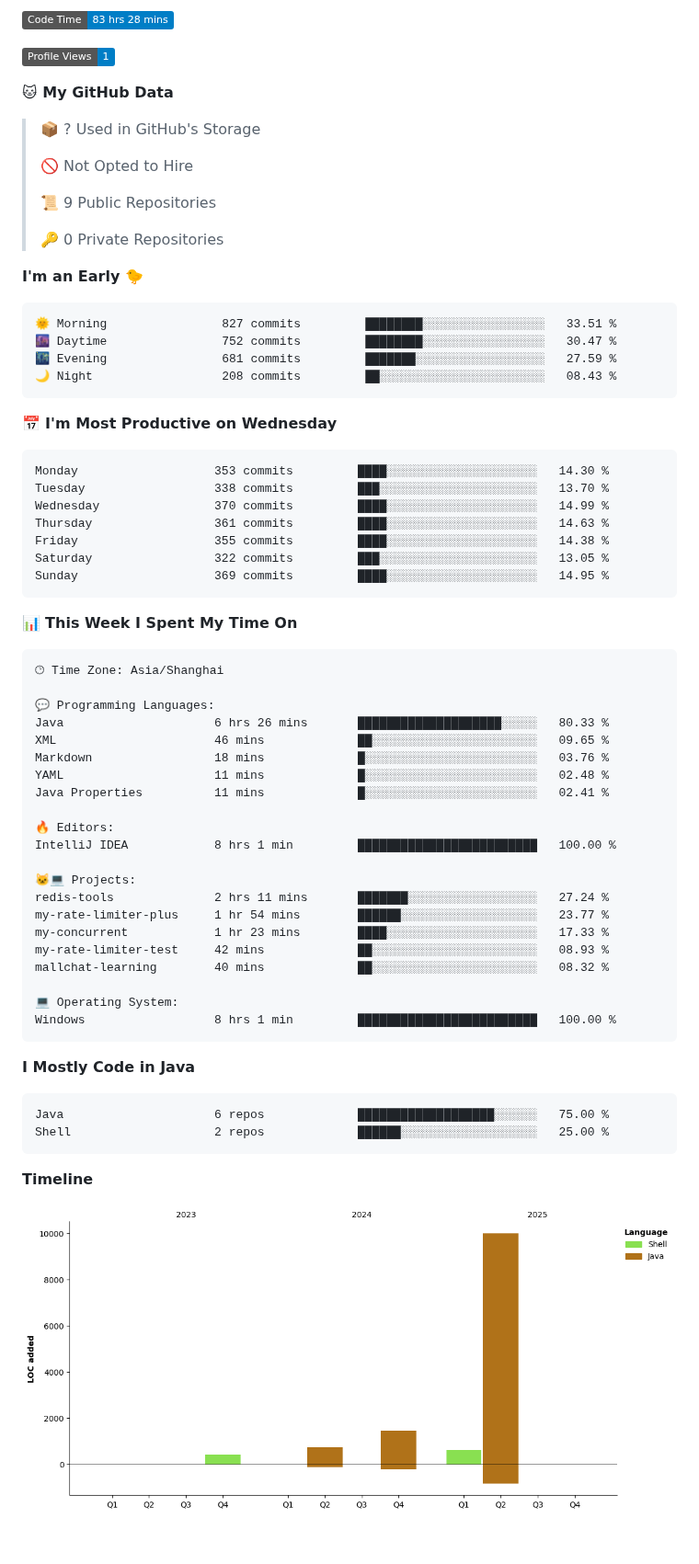
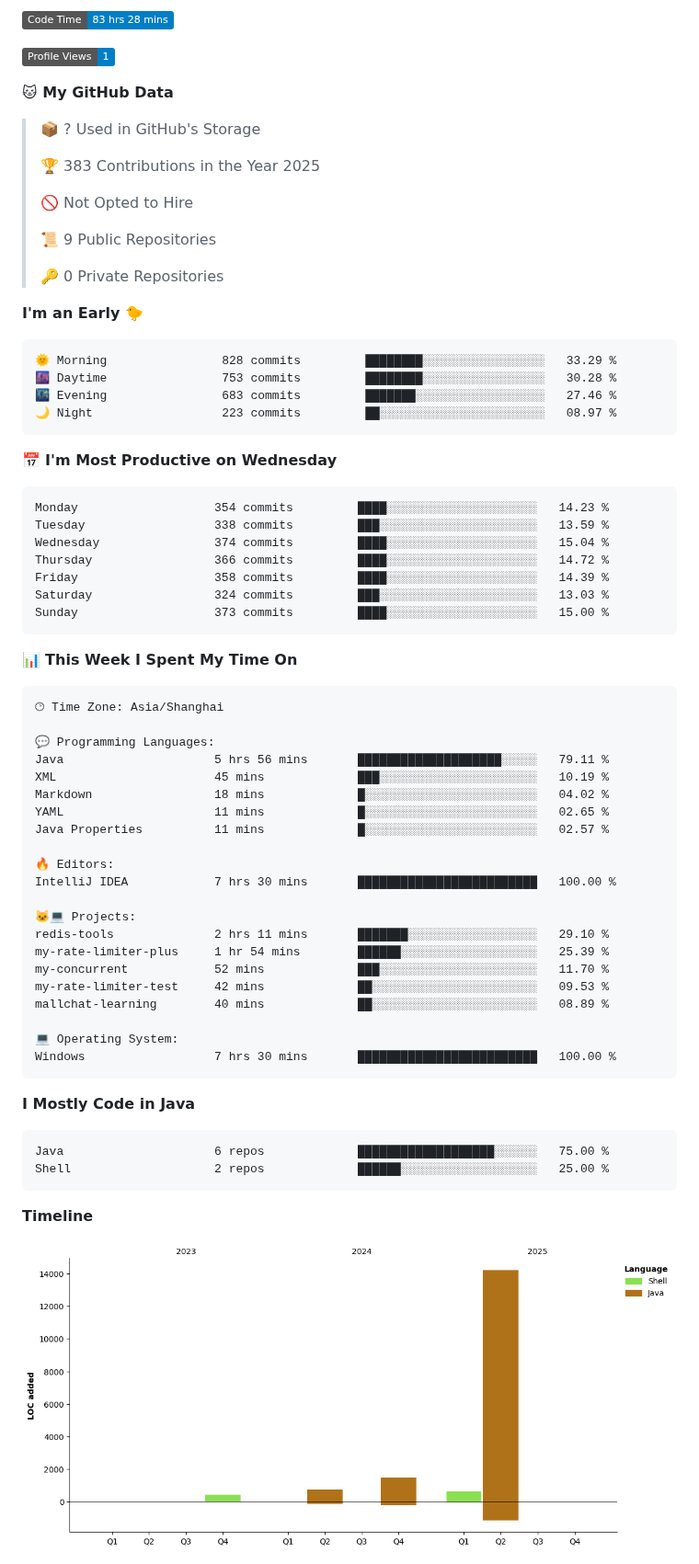
Before and after one commit to AlfonsoKevin/AlfonsoKevin, a Markdown page: README.md, the part around one of its changes. Shown at 92% size. Rendered like a GitHub page; pictures changed too: assets/bar_graph.png; badges without logos; blank space fills up the shorter version.

Commit message:
Updated with Dev Metrics

````diff
--- a/README.md
+++ b/README.md
@@ -48,6 +48,8 @@
 
 > 📦 ? Used in GitHub's Storage
  >
+> 🏆 383 Contributions in the Year 2025
+ >
 > 🚫 Not Opted to Hire
  >
 > 📜 9 Public Repositories
@@ -57,21 +59,21 @@
 **I'm an Early 🐤**
 
 ```text
-🌞 Morning                827 commits         ████████░░░░░░░░░░░░░░░░░   33.51 %
-🌆 Daytime                752 commits         ████████░░░░░░░░░░░░░░░░░   30.47 %
-🌃 Evening                681 commits         ███████░░░░░░░░░░░░░░░░░░   27.59 %
-🌙 Night                  208 commits         ██░░░░░░░░░░░░░░░░░░░░░░░   08.43 %
+🌞 Morning                828 commits         ████████░░░░░░░░░░░░░░░░░   33.29 %
+🌆 Daytime                753 commits         ████████░░░░░░░░░░░░░░░░░   30.28 %
+🌃 Evening                683 commits         ███████░░░░░░░░░░░░░░░░░░   27.46 %
+🌙 Night                  223 commits         ██░░░░░░░░░░░░░░░░░░░░░░░   08.97 %
 ```
 📅 **I'm Most Productive on Wednesday**
 
 ```text
-Monday                   353 commits         ████░░░░░░░░░░░░░░░░░░░░░   14.30 %
-Tuesday                  338 commits         ███░░░░░░░░░░░░░░░░░░░░░░   13.70 %
-Wednesday                370 commits         ████░░░░░░░░░░░░░░░░░░░░░   14.99 %
-Thursday                 361 commits         ████░░░░░░░░░░░░░░░░░░░░░   14.63 %
-Friday                   355 commits         ████░░░░░░░░░░░░░░░░░░░░░   14.38 %
-Saturday                 322 commits         ███░░░░░░░░░░░░░░░░░░░░░░   13.05 %
-Sunday                   369 commits         ████░░░░░░░░░░░░░░░░░░░░░   14.95 %
+Monday                   354 commits         ████░░░░░░░░░░░░░░░░░░░░░   14.23 %
+Tuesday                  338 commits         ███░░░░░░░░░░░░░░░░░░░░░░   13.59 %
+Wednesday                374 commits         ████░░░░░░░░░░░░░░░░░░░░░   15.04 %
+Thursday                 366 commits         ████░░░░░░░░░░░░░░░░░░░░░   14.72 %
+Friday                   358 commits         ████░░░░░░░░░░░░░░░░░░░░░   14.39 %
+Saturday                 324 commits         ███░░░░░░░░░░░░░░░░░░░░░░   13.03 %
+Sunday                   373 commits         ████░░░░░░░░░░░░░░░░░░░░░   15.00 %
 ```
 
 
@@ -81,24 +83,24 @@ Sunday                   369 commits         ████░░░░░░░
 🕑︎ Time Zone: Asia/Shanghai
 
 💬 Programming Languages:
-Java                     6 hrs 26 mins       ████████████████████░░░░░   80.33 %
-XML                      46 mins             ██░░░░░░░░░░░░░░░░░░░░░░░   09.65 %
-Markdown                 18 mins             █░░░░░░░░░░░░░░░░░░░░░░░░   03.76 %
-YAML                     11 mins             █░░░░░░░░░░░░░░░░░░░░░░░░   02.48 %
-Java Properties          11 mins             █░░░░░░░░░░░░░░░░░░░░░░░░   02.41 %
+Java                     5 hrs 56 mins       ████████████████████░░░░░   79.11 %
+XML                      45 mins             ███░░░░░░░░░░░░░░░░░░░░░░   10.19 %
+Markdown                 18 mins             █░░░░░░░░░░░░░░░░░░░░░░░░   04.02 %
+YAML                     11 mins             █░░░░░░░░░░░░░░░░░░░░░░░░   02.65 %
+Java Properties          11 mins             █░░░░░░░░░░░░░░░░░░░░░░░░   02.57 %
 
 🔥 Editors:
-IntelliJ IDEA            8 hrs 1 min         █████████████████████████   100.00 %
+IntelliJ IDEA            7 hrs 30 mins       █████████████████████████   100.00 %
 
 🐱‍💻 Projects:
-redis-tools              2 hrs 11 mins       ███████░░░░░░░░░░░░░░░░░░   27.24 %
-my-rate-limiter-plus     1 hr 54 mins        ██████░░░░░░░░░░░░░░░░░░░   23.77 %
-my-concurrent            1 hr 23 mins        ████░░░░░░░░░░░░░░░░░░░░░   17.33 %
-my-rate-limiter-test     42 mins             ██░░░░░░░░░░░░░░░░░░░░░░░   08.93 %
-mallchat-learning        40 mins             ██░░░░░░░░░░░░░░░░░░░░░░░   08.32 %
+redis-tools              2 hrs 11 mins       ███████░░░░░░░░░░░░░░░░░░   29.10 %
+my-rate-limiter-plus     1 hr 54 mins        ██████░░░░░░░░░░░░░░░░░░░   25.39 %
+my-concurrent            52 mins             ███░░░░░░░░░░░░░░░░░░░░░░   11.70 %
+my-rate-limiter-test     42 mins             ██░░░░░░░░░░░░░░░░░░░░░░░   09.53 %
+mallchat-learning        40 mins             ██░░░░░░░░░░░░░░░░░░░░░░░   08.89 %
 
 💻 Operating System:
-Windows                  8 hrs 1 min         █████████████████████████   100.00 %
+Windows                  7 hrs 30 mins       █████████████████████████   100.00 %
 ```
 
 **I Mostly Code in Java**
````
Also changed, not shown: other parts of README.md (+1 -1 lines).
